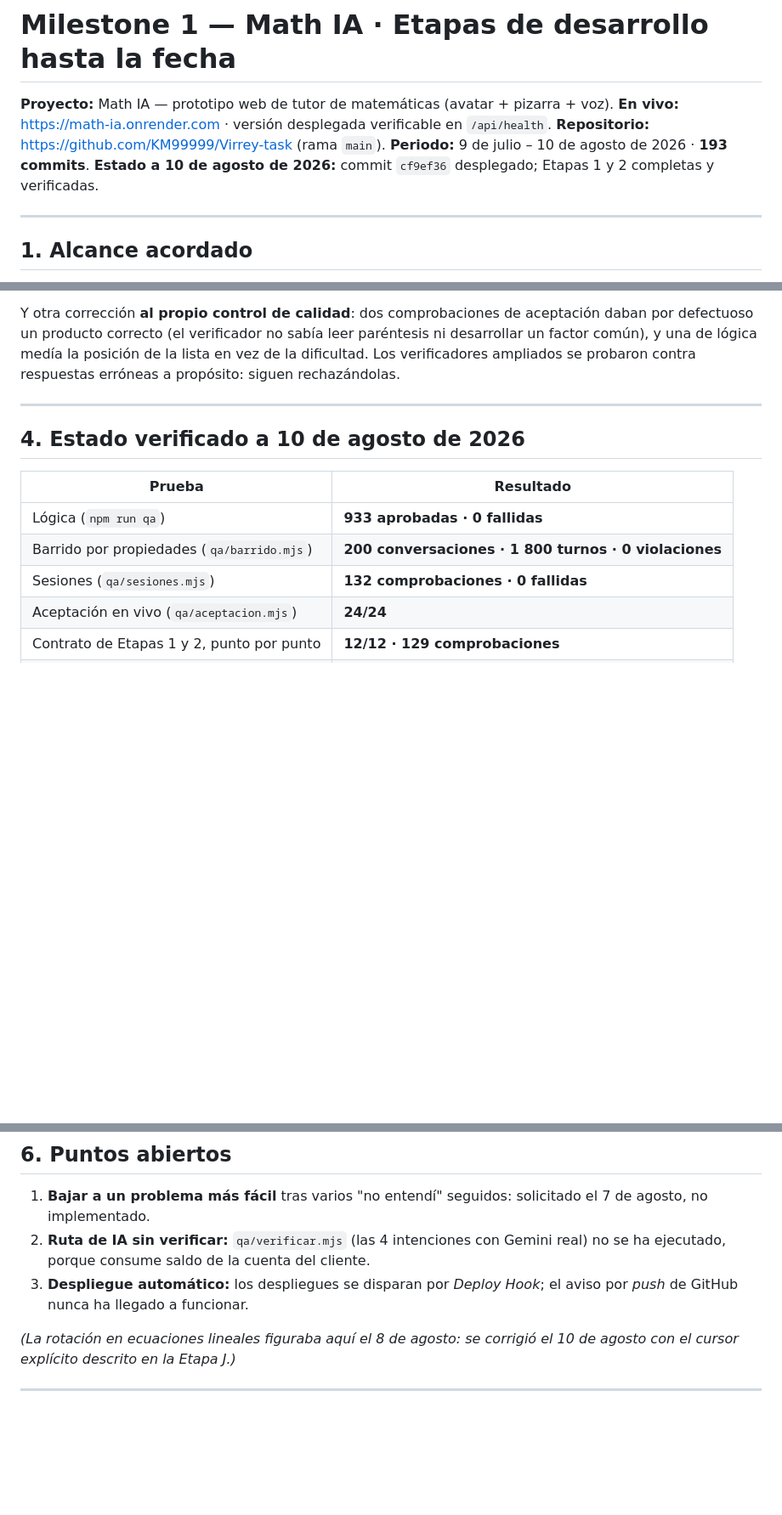
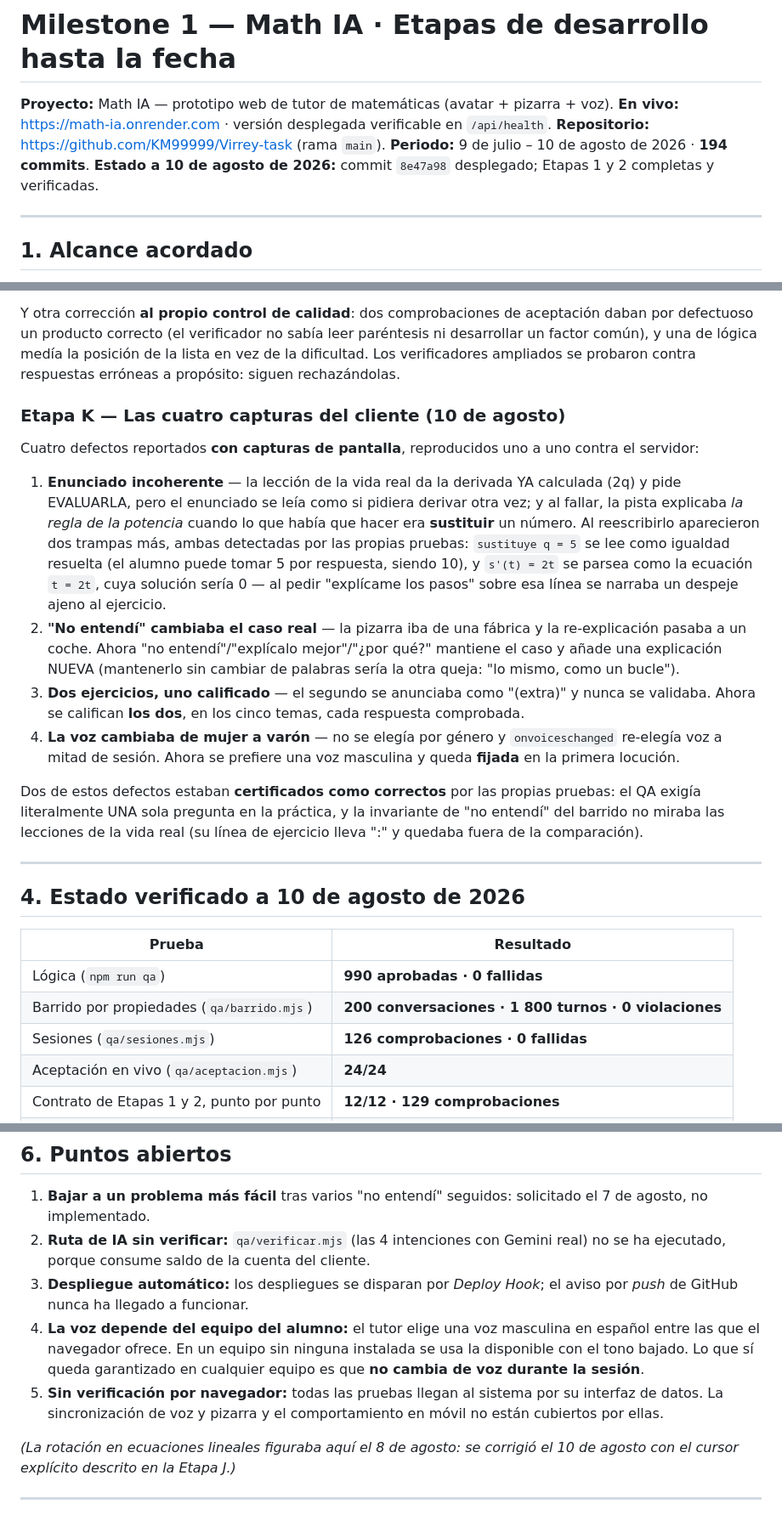
Before and after one commit to KM99999/Virrey-task, a Markdown page: Milestone1.md, 3 parts joined by grey strips. Shown at 85% size. Drawn GitHub-style; blank space fills up the shorter version.

Commit message:
Milestone1: etapa K (las cuatro capturas del cliente) y estado al commit 8e47a98
Se añaden los cuatro defectos reportados con captura y cómo se corrigieron, incluidas las dos trampas
que aparecieron al reescribir el enunciado y el hecho de que DOS de los cuatro estaban certificados
como correctos por las propias pruebas.

Métricas verificadas contra producción: QA 990 · 0 · sesiones 126 · 0 · aceptación 24/24 ·
barrido 200 conversaciones / 1 800 turnos / 0 violaciones.

Puntos abiertos: ahora cinco. Se añaden la dependencia de la voz respecto al equipo del alumno y la
ausencia de verificación por navegador, que antes no figuraban por escrito.

```diff
--- a/Milestone1.md
+++ b/Milestone1.md
@@ -3,8 +3,8 @@
 **Proyecto:** Math IA — prototipo web de tutor de matemáticas (avatar + pizarra + voz).
 **En vivo:** https://math-ia.onrender.com · versión desplegada verificable en `/api/health`.
 **Repositorio:** https://github.com/KM99999/Virrey-task (rama `main`).
-**Periodo:** 9 de julio – 10 de agosto de 2026 · **193 commits**.
-**Estado a 10 de agosto de 2026:** commit `cf9ef36` desplegado; Etapas 1 y 2 completas y verificadas.
+**Periodo:** 9 de julio – 10 de agosto de 2026 · **194 commits**.
+**Estado a 10 de agosto de 2026:** commit `8e47a98` desplegado; Etapas 1 y 2 completas y verificadas.
 
 ---
 
@@ -187,15 +187,38 @@ defectuoso un producto correcto (el verificador no sabía leer paréntesis ni de
 común), y una de lógica medía la posición de la lista en vez de la dificultad. Los verificadores
 ampliados se probaron contra respuestas erróneas a propósito: siguen rechazándolas.
 
+### Etapa K — Las cuatro capturas del cliente (10 de agosto)
+
+Cuatro defectos reportados **con capturas de pantalla**, reproducidos uno a uno contra el servidor:
+
+1. **Enunciado incoherente** — la lección de la vida real da la derivada YA calculada (2q) y pide
+   EVALUARLA, pero el enunciado se leía como si pidiera derivar otra vez; y al fallar, la pista
+   explicaba *la regla de la potencia* cuando lo que había que hacer era **sustituir** un número.
+   Al reescribirlo aparecieron dos trampas más, ambas detectadas por las propias pruebas:
+   `sustituye q = 5` se lee como igualdad resuelta (el alumno puede tomar 5 por respuesta, siendo 10),
+   y `s'(t) = 2t` se parsea como la ecuación `t = 2t`, cuya solución sería 0 — al pedir "explícame los
+   pasos" sobre esa línea se narraba un despeje ajeno al ejercicio.
+2. **"No entendí" cambiaba el caso real** — la pizarra iba de una fábrica y la re-explicación pasaba a
+   un coche. Ahora "no entendí"/"explícalo mejor"/"¿por qué?" mantiene el caso y añade una explicación
+   NUEVA (mantenerlo sin cambiar de palabras sería la otra queja: "lo mismo, como un bucle").
+3. **Dos ejercicios, uno calificado** — el segundo se anunciaba como "(extra)" y nunca se validaba.
+   Ahora se califican **los dos**, en los cinco temas, cada respuesta comprobada.
+4. **La voz cambiaba de mujer a varón** — no se elegía por género y `onvoiceschanged` re-elegía voz a
+   mitad de sesión. Ahora se prefiere una voz masculina y queda **fijada** en la primera locución.
+
+Dos de estos defectos estaban **certificados como correctos** por las propias pruebas: el QA exigía
+literalmente UNA sola pregunta en la práctica, y la invariante de "no entendí" del barrido no miraba
+las lecciones de la vida real (su línea de ejercicio lleva ":" y quedaba fuera de la comparación).
+
 ---
 
 ## 4. Estado verificado a 10 de agosto de 2026
 
 | Prueba | Resultado |
 |---|---|
-| Lógica (`npm run qa`) | **933 aprobadas · 0 fallidas** |
+| Lógica (`npm run qa`) | **990 aprobadas · 0 fallidas** |
 | Barrido por propiedades (`qa/barrido.mjs`) | **200 conversaciones · 1 800 turnos · 0 violaciones** |
-| Sesiones (`qa/sesiones.mjs`) | **132 comprobaciones · 0 fallidas** |
+| Sesiones (`qa/sesiones.mjs`) | **126 comprobaciones · 0 fallidas** |
 | Aceptación en vivo (`qa/aceptacion.mjs`) | **24/24** |
 | Contrato de Etapas 1 y 2, punto por punto | **12/12 · 129 comprobaciones** |
 | Auditoría independiente del motor | **368 comprobaciones** |
@@ -223,6 +246,11 @@ cuadráticas y grados superiores, sistemas, inecuaciones, trigonometría, logari
    ejecutado, porque consume saldo de la cuenta del cliente.
 3. **Despliegue automático:** los despliegues se disparan por *Deploy Hook*; el aviso por *push*
    de GitHub nunca ha llegado a funcionar.
+4. **La voz depende del equipo del alumno:** el tutor elige una voz masculina en español entre las que
+   el navegador ofrece. En un equipo sin ninguna instalada se usa la disponible con el tono bajado. Lo
+   que sí queda garantizado en cualquier equipo es que **no cambia de voz durante la sesión**.
+5. **Sin verificación por navegador:** todas las pruebas llegan al sistema por su interfaz de datos.
+   La sincronización de voz y pizarra y el comportamiento en móvil no están cubiertos por ellas.
 
 *(La rotación en ecuaciones lineales figuraba aquí el 8 de agosto: se corrigió el 10 de agosto con el
 cursor explícito descrito en la Etapa J.)*
```
